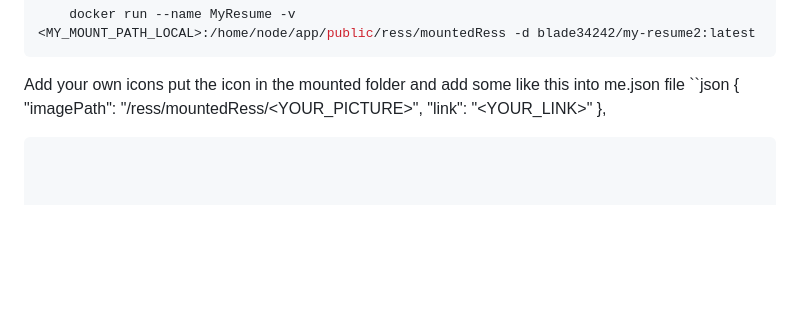
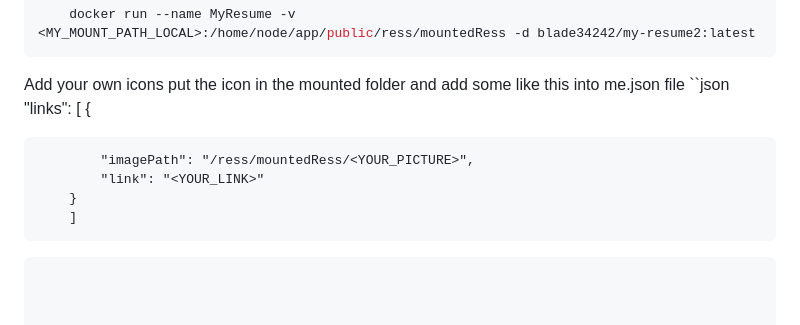
Before and after one commit to blade34242/my-resume2, a Markdown page: README.md, the part around the change. GitHub-like rendering; blank space fills up the shorter version.

Commit message:
improved ReadMe

````diff
--- a/README.md
+++ b/README.md
@@ -125,10 +125,13 @@ With specific Port
 
 Add your own icons put the icon in the mounted folder and add some like this into me.json file
 ``json
+        "links": [
         {
+
             "imagePath": "/ress/mountedRess/<YOUR_PICTURE>",
             "link": "<YOUR_LINK>"
-        },
+        }
+        ]
 ```
 
 
````
